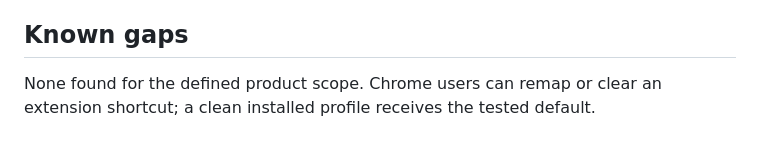
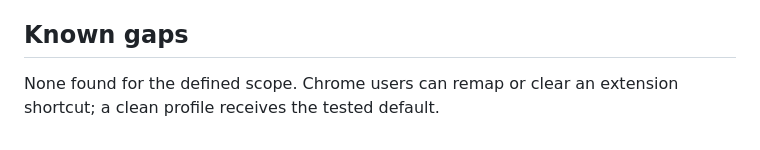
Before and after one commit to B-Divyesh/sf-caption-choice-memory, a Markdown page: .factory/handoff.md, the part around one of its changes. Rendered like a GitHub page.

```diff
--- a/.factory/handoff.md
+++ b/.factory/handoff.md
@@ -82,5 +74,5 @@ tenant isolation, rate-limit, and 429/Retry-After checks do not apply.
 
 ## Known gaps
 
-None found for the defined product scope. Chrome users can remap or clear an
-extension shortcut; a clean installed profile receives the tested default.
+None found for the defined scope. Chrome users can remap or clear an extension
+shortcut; a clean profile receives the tested default.
```
Also changed, not shown: other parts of .factory/handoff.md (+29 -37 lines), .factory/review-4.md (added, +283 -0 lines).
